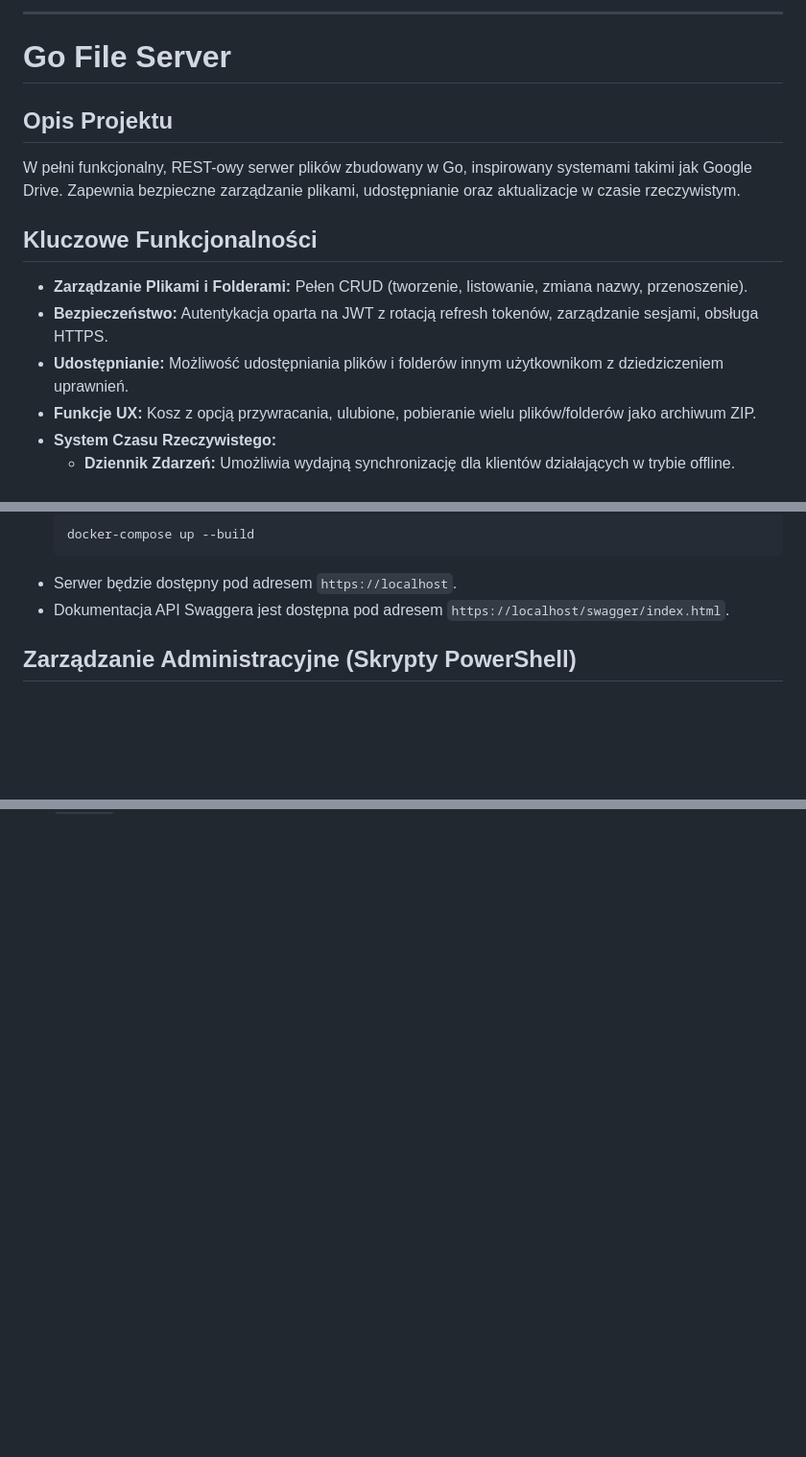
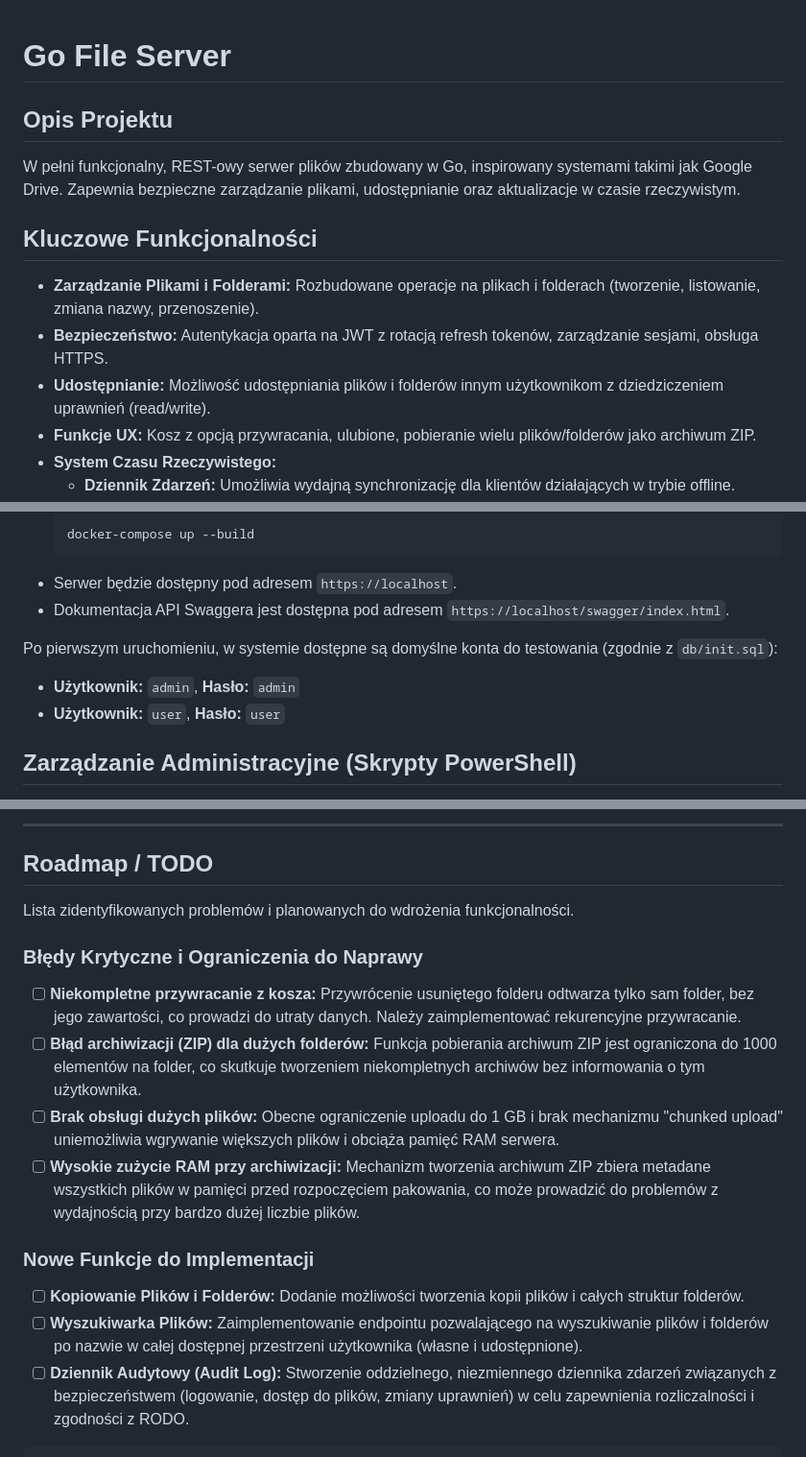
Before and after one commit to Psisco-yes/file-server-api-backend, a Markdown page: README.md, 3 parts joined by grey strips. Shown: that part at 96% size. GitHub-like rendering; blank space fills up the shorter version.

````diff
--- a/README.md
+++ b/README.md
@@ -1,6 +1,3 @@
-
----
-
 # Go File Server
 
 ## Opis Projektu
@@ -9,9 +6,9 @@ W pełni funkcjonalny, REST-owy serwer plików zbudowany w Go, inspirowany syste
 
 ## Kluczowe Funkcjonalności
 
-- **Zarządzanie Plikami i Folderami:** Pełen CRUD (tworzenie, listowanie, zmiana nazwy, przenoszenie).
+- **Zarządzanie Plikami i Folderami:** Rozbudowane operacje na plikach i folderach (tworzenie, listowanie, zmiana nazwy, przenoszenie).
 - **Bezpieczeństwo:** Autentykacja oparta na JWT z rotacją refresh tokenów, zarządzanie sesjami, obsługa HTTPS.
-- **Udostępnianie:** Możliwość udostępniania plików i folderów innym użytkownikom z dziedziczeniem uprawnień.
+- **Udostępnianie:** Możliwość udostępniania plików i folderów innym użytkownikom z dziedziczeniem uprawnień (read/write).
 - **Funkcje UX:** Kosz z opcją przywracania, ulubione, pobieranie wielu plików/folderów jako archiwum ZIP.
 - **System Czasu Rzeczywistego:**
   - **Dziennik Zdarzeń:** Umożliwia wydajną synchronizację dla klientów działających w trybie offline.
@@ -42,6 +39,10 @@ W pełni funkcjonalny, REST-owy serwer plików zbudowany w Go, inspirowany syste
     ```
 - Serwer będzie dostępny pod adresem `https://localhost`.
 - Dokumentacja API Swaggera jest dostępna pod adresem `https://localhost/swagger/index.html`.
+
+Po pierwszym uruchomieniu, w systemie dostępne są domyślne konta do testowania (zgodnie z `db/init.sql`):
+- **Użytkownik:** `admin`, **Hasło:** `admin`
+- **Użytkownik:** `user`, **Hasło:** `user`
 
 ## Zarządzanie Administracyjne (Skrypty PowerShell)
 
@@ -148,0 +221,19 @@ Wszystkie chronione endpointy wymagają nagłówka `Authorization: Bearer <acces
+---
+
+## Roadmap / TODO
+
+Lista zidentyfikowanych problemów i planowanych do wdrożenia funkcjonalności.
+
+### Błędy Krytyczne i Ograniczenia do Naprawy
+
+-   [ ] **Niekompletne przywracanie z kosza:** Przywrócenie usuniętego folderu odtwarza tylko sam folder, bez jego zawartości, co prowadzi do utraty danych. Należy zaimplementować rekurencyjne przywracanie.
+-   [ ] **Błąd archiwizacji (ZIP) dla dużych folderów:** Funkcja pobierania archiwum ZIP jest ograniczona do 1000 elementów na folder, co skutkuje tworzeniem niekompletnych archiwów bez informowania o tym użytkownika.
+-   [ ] **Brak obsługi dużych plików:** Obecne ograniczenie uploadu do 1 GB i brak mechanizmu "chunked upload" uniemożliwia wgrywanie większych plików i obciąża pamięć RAM serwera.
+-   [ ] **Wysokie zużycie RAM przy archiwizacji:** Mechanizm tworzenia archiwum ZIP zbiera metadane wszystkich plików w pamięci przed rozpoczęciem pakowania, co może prowadzić do problemów z wydajnością przy bardzo dużej liczbie plików.
+
+### Nowe Funkcje do Implementacji
+
+-   [ ] **Kopiowanie Plików i Folderów:** Dodanie możliwości tworzenia kopii plików i całych struktur folderów.
+-   [ ] **Wyszukiwarka Plików:** Zaimplementowanie endpointu pozwalającego na wyszukiwanie plików i folderów po nazwie w całej dostępnej przestrzeni użytkownika (własne i udostępnione).
+-   [ ] **Dziennik Audytowy (Audit Log):** Stworzenie oddzielnego, niezmiennego dziennika zdarzeń związanych z bezpieczeństwem (logowanie, dostęp do plików, zmiany uprawnień) w celu zapewnienia rozliczalności i zgodności z RODO.
+```
````
Also changed, not shown: other parts of README.md (+71 -0 lines).
